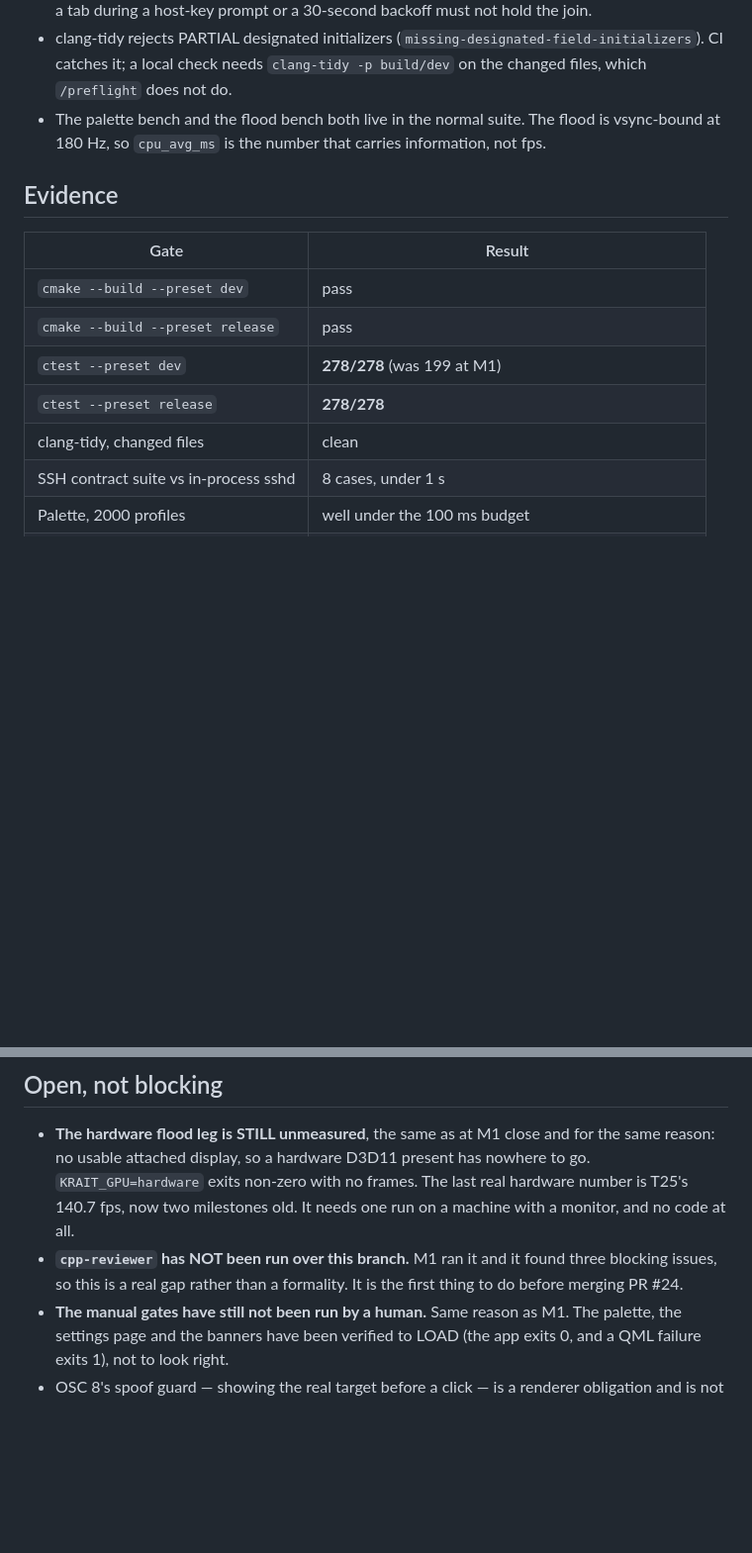
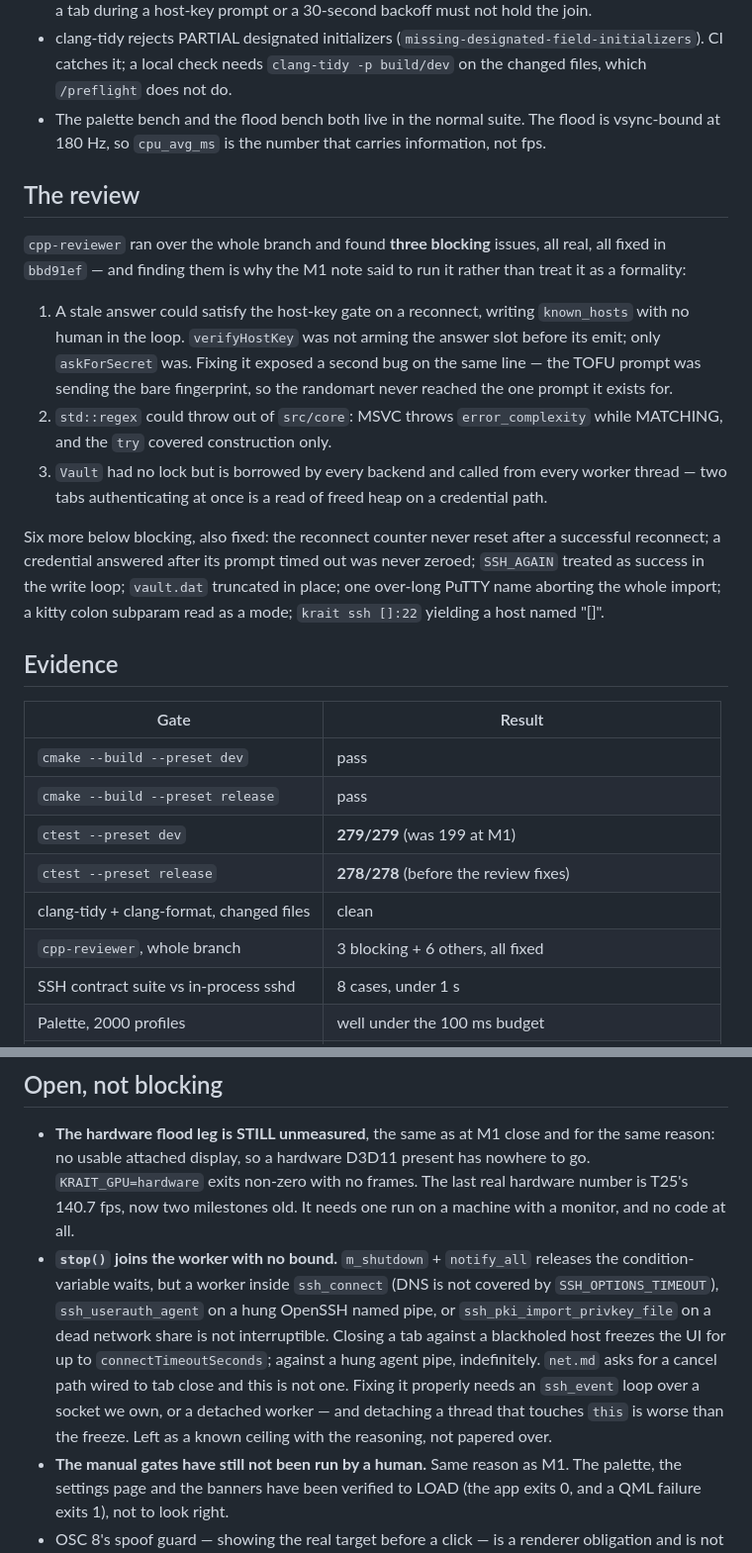
Before and after one commit to Abcl-lyxz/krait, a Markdown page: STATE.md, 2 parts joined by grey strips. Shown at 99% size. GitHub-like rendering; blank space fills up the shorter version.

Commit message:
STATE.md: the review outcome, and the finding I did not fix
Records what cpp-reviewer found and that it is fixed, plus the one High finding
left open with its reasoning: stop() joins the worker unbounded because libssh's
connect, agent and key-import calls are not interruptible, and the two ways to
bound it are an ssh_event loop over a socket we own or a detached worker that
touches `this` after the object may be gone. The second is worse than the
freeze. Written down rather than quietly dropped.

Co-Authored-By: Claude Opus 5 (1M context) <noreply@anthropic.com>
Claude-Session: https://claude.ai/code/session_01NrUXN2ibZQkvhYfg5j1BRA

```diff
--- a/STATE.md
+++ b/STATE.md
@@ -95,15 +95,39 @@ in M1. The tab strip needs the same factory, so it follows naturally.
   is vsync-bound at 180 Hz, so `cpu_avg_ms` is the number that carries
   information, not fps.
 
+## The review
+
+`cpp-reviewer` ran over the whole branch and found **three blocking** issues,
+all real, all fixed in `bbd91ef` — and finding them is why the M1 note said to
+run it rather than treat it as a formality:
+
+1. A stale answer could satisfy the host-key gate on a reconnect, writing
+   `known_hosts` with no human in the loop. `verifyHostKey` was not arming the
+   answer slot before its emit; only `askForSecret` was. Fixing it exposed a
+   second bug on the same line — the TOFU prompt was sending the bare
+   fingerprint, so the randomart never reached the one prompt it exists for.
+2. `std::regex` could throw out of `src/core`: MSVC throws `error_complexity`
+   while MATCHING, and the `try` covered construction only.
+3. `Vault` had no lock but is borrowed by every backend and called from every
+   worker thread — two tabs authenticating at once is a read of freed heap on a
+   credential path.
+
+Six more below blocking, also fixed: the reconnect counter never reset after a
+successful reconnect; a credential answered after its prompt timed out was never
+zeroed; `SSH_AGAIN` treated as success in the write loop; `vault.dat` truncated
+in place; one over-long PuTTY name aborting the whole import; a kitty colon
+subparam read as a mode; `krait ssh []:22` yielding a host named "[]".
+
 ## Evidence
 
 | Gate | Result |
 |---|---|
 | `cmake --build --preset dev` | pass |
 | `cmake --build --preset release` | pass |
-| `ctest --preset dev` | **278/278** (was 199 at M1) |
-| `ctest --preset release` | **278/278** |
-| clang-tidy, changed files | clean |
+| `ctest --preset dev` | **279/279** (was 199 at M1) |
+| `ctest --preset release` | **278/278** (before the review fixes) |
+| clang-tidy + clang-format, changed files | clean |
+| `cpp-reviewer`, whole branch | 3 blocking + 6 others, all fixed |
 | SSH contract suite vs in-process sshd | 8 cases, under 1 s |
 | Palette, 2000 profiles | well under the 100 ms budget |
 | Release flood, WARP, 60 fps budget | **PASS** — 177.6 fps, cpu 5.63 ms |
@@ -120,9 +144,16 @@ Baseline: `bench/baselines/m2-wrap.json`.
   has nowhere to go. `KRAIT_GPU=hardware` exits non-zero with no frames. The
   last real hardware number is T25's 140.7 fps, now two milestones old. It needs
   one run on a machine with a monitor, and no code at all.
-- **`cpp-reviewer` has NOT been run over this branch.** M1 ran it and it found
-  three blocking issues, so this is a real gap rather than a formality. It is
-  the first thing to do before merging PR #24.
+- **`stop()` joins the worker with no bound.** `m_shutdown` + `notify_all`
+  releases the condition-variable waits, but a worker inside `ssh_connect` (DNS
+  is not covered by `SSH_OPTIONS_TIMEOUT`), `ssh_userauth_agent` on a hung
+  OpenSSH named pipe, or `ssh_pki_import_privkey_file` on a dead network share
+  is not interruptible. Closing a tab against a blackholed host freezes the UI
+  for up to `connectTimeoutSeconds`; against a hung agent pipe, indefinitely.
+  `net.md` asks for a cancel path wired to tab close and this is not one.
+  Fixing it properly needs an `ssh_event` loop over a socket we own, or a
+  detached worker — and detaching a thread that touches `this` is worse than
+  the freeze. Left as a known ceiling with the reasoning, not papered over.
 - **The manual gates have still not been run by a human.** Same reason as M1.
   The palette, the settings page and the banners have been verified to LOAD (the
   app exits 0, and a QML failure exits 1), not to look right.
```
